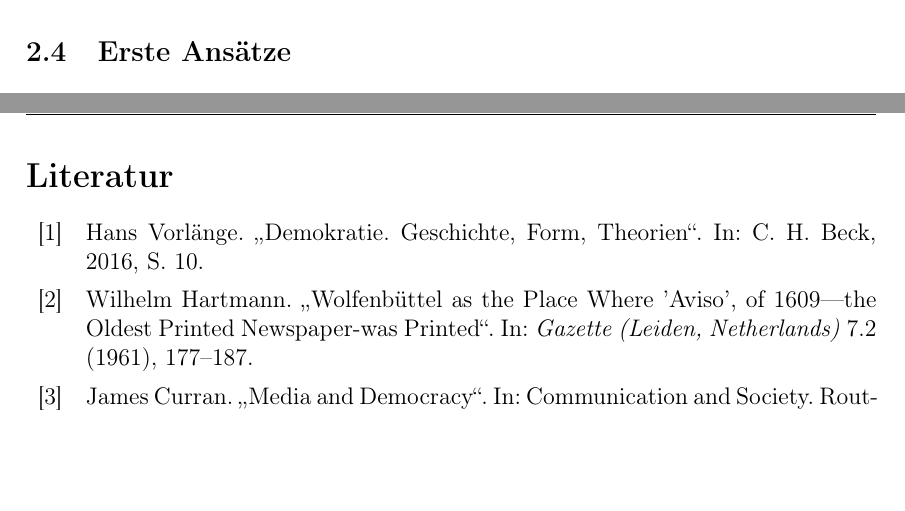
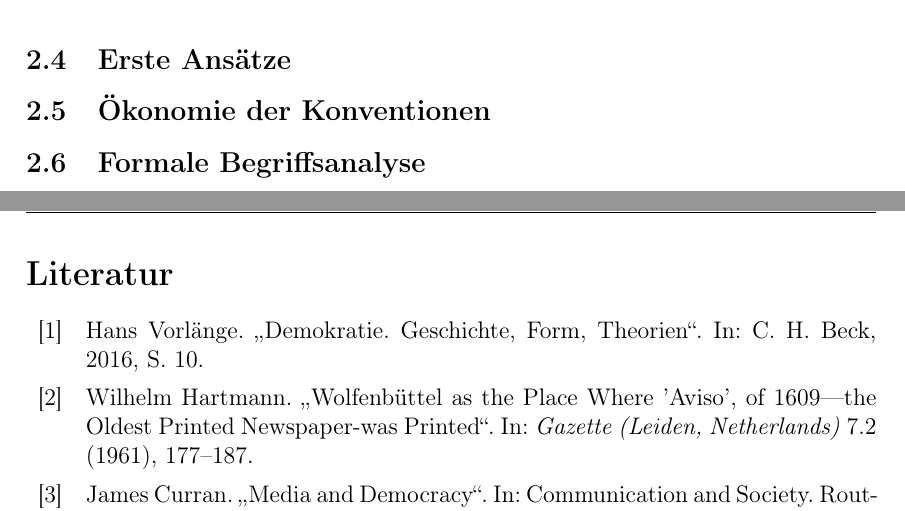
Before and after one commit to Morphclue/master-thesis, a LaTeX document (main.tex, which reads src/2-literatur/fundamentals.tex): two parts of pages 16 and 17 of 19 before the commit and two parts of pages 17 and 18 of 20 after it, joined at a grey line, cut so that both start at the same text, the shorter picture padded with empty space. Compiled offline with pdfLaTeX.

Commit message:
feat: add two new chapters

```diff
--- a/src/2-literatur/fundamentals.tex
+++ b/src/2-literatur/fundamentals.tex
@@ -273,3 +274,7 @@ Allerdings existieren bereits erste Ansätze diese Probleme zu lösen.
 % Sozio-liberal vielleicht? (jedenfalls nicht komplett liberal)
 % Special Issue lesen
 % Experte für Kategorisierung nur grob beschreiben
+
+\subsection{Ökonomie der Konventionen}
+
+\subsection{Formale Begriffsanalyse}
```
Also changed, not shown: src/2-literatur/fundamentals.tex (1 more changed lines).
